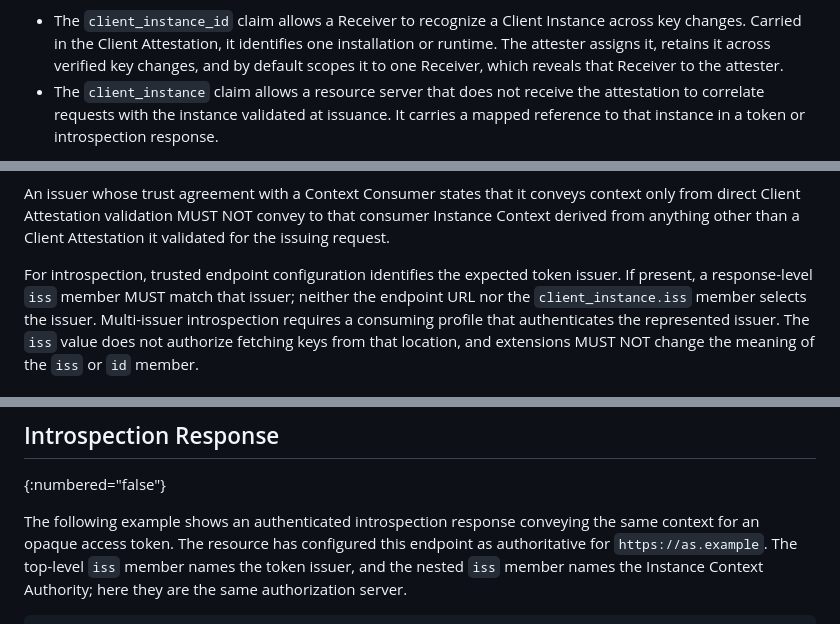
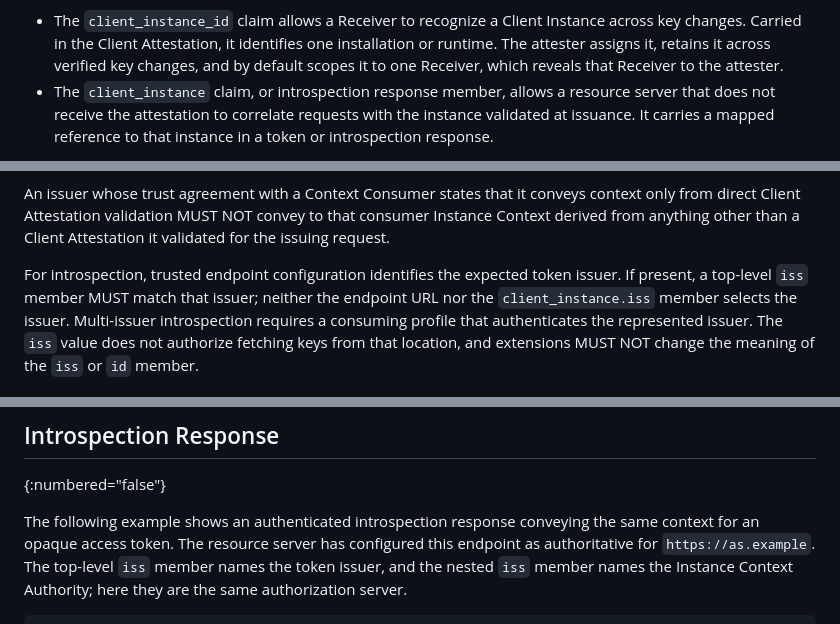
Before and after one commit to mcguinness/draft-mcguinness-oauth-client-instance-id, a Markdown page: draft-mcguinness-oauth-client-instance-id.md, 3 parts joined by grey strips. GitHub-like rendering.

```diff
--- a/draft-mcguinness-oauth-client-instance-id.md
+++ b/draft-mcguinness-oauth-client-instance-id.md
@@ -90,7 +90,8 @@ This specification defines two claims:
   identifies one installation or runtime. The attester assigns it,
   retains it across verified key changes, and by default scopes it to
   one Receiver, which reveals that Receiver to the attester.
-* The `client_instance` claim allows a resource server that does not
+* The `client_instance` claim, or introspection response member, allows
+  a resource server that does not
   receive the attestation to correlate requests with the instance
   validated at issuance. It carries a mapped reference to that instance
   in a token or introspection response.
@@ -756,7 +757,7 @@ convey to that consumer Instance Context derived from anything other
 than a Client Attestation it validated for the issuing request.
 
 For introspection, trusted endpoint configuration identifies the
-expected token issuer. If present, a response-level `iss` member MUST
+expected token issuer. If present, a top-level `iss` member MUST
 match that issuer; neither the endpoint URL nor the
 `client_instance.iss` member selects the issuer. Multi-issuer
 introspection requires a consuming profile that authenticates the
@@ -957,7 +959,7 @@ identifies the public key in {{attestation-example}}.
 
 The following example shows an authenticated introspection response
 conveying the same context for an opaque access token. The
-resource has configured this endpoint as authoritative for
+resource server has configured this endpoint as authoritative for
 `https://as.example`. The top-level `iss` member names the token
 issuer, and the nested `iss` member names the Instance Context
 Authority; here they are the same authorization server.
```
Also changed, not shown: other parts of draft-mcguinness-oauth-client-instance-id.md (+8 -7 lines).
